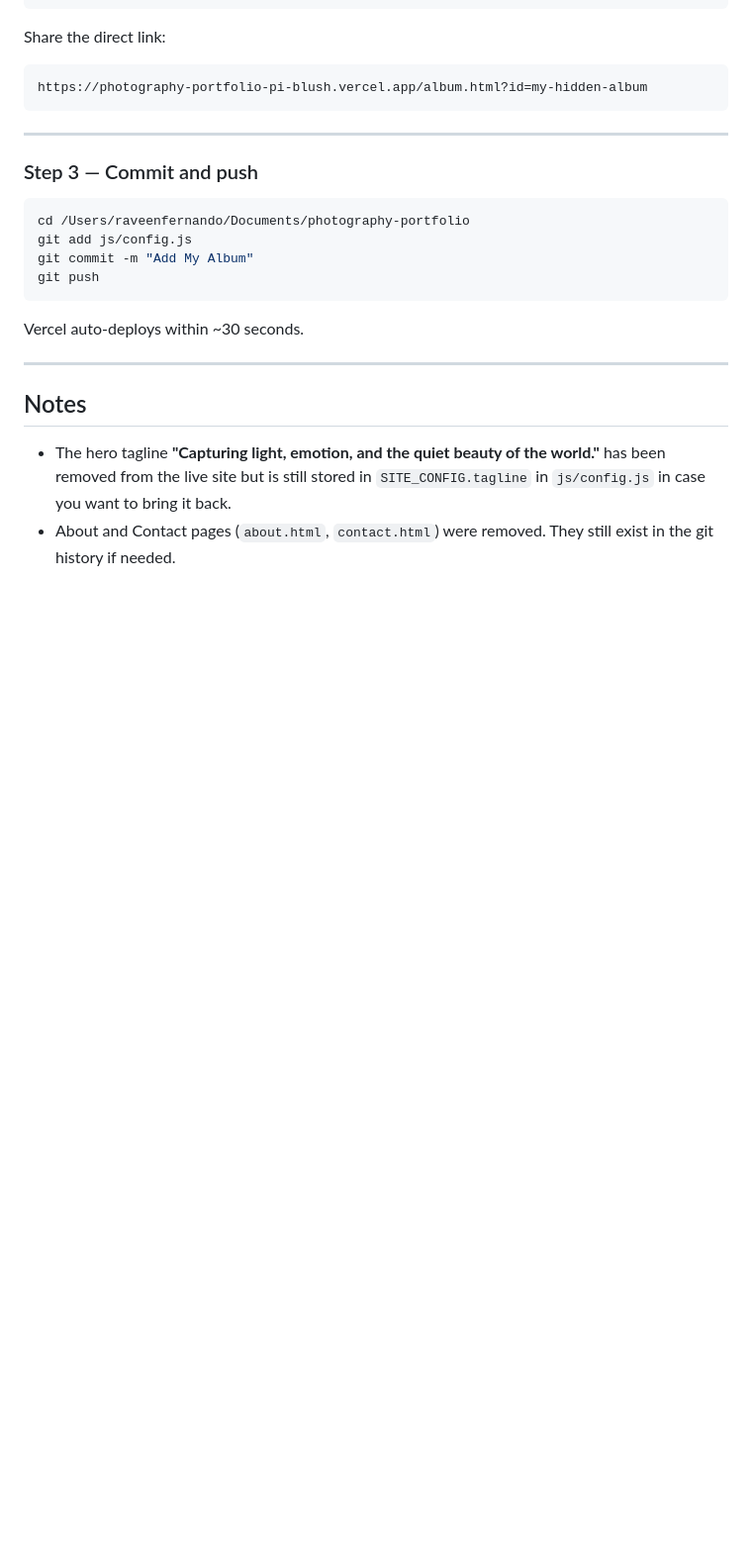
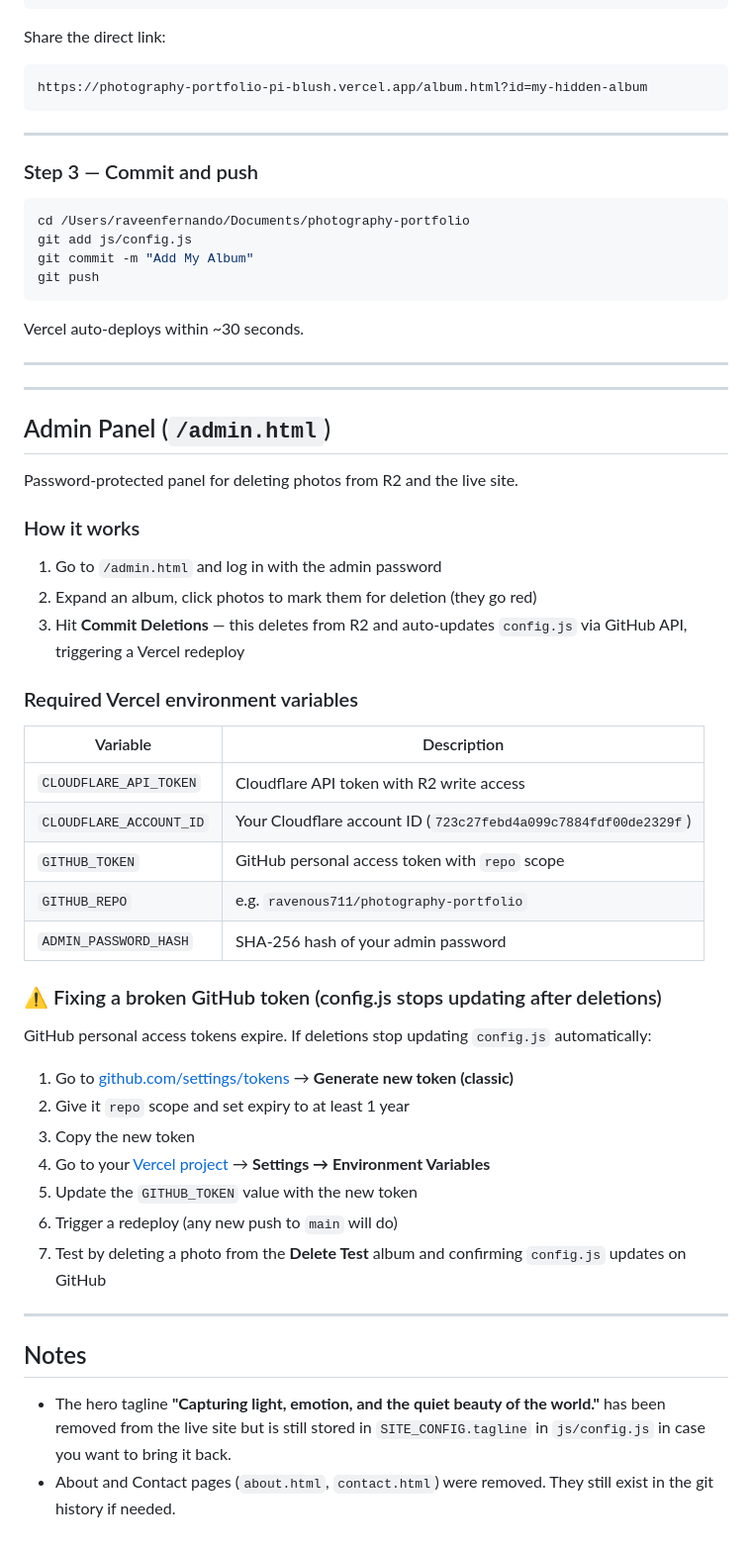
Before and after one commit to ravenous711/photography-portfolio, a Markdown page: README.md, the part around the change. Shown at 99% size. Drawn GitHub-style; blank space fills up the shorter version.

Commit message:
README: add admin panel docs and GitHub token refresh instructions
Co-authored-by: Cursor <cursoragent@cursor.com>

```diff
--- a/README.md
+++ b/README.md
@@ -145,6 +145,40 @@ Vercel auto-deploys within ~30 seconds.
 
 ---
 
+---
+
+## Admin Panel (`/admin.html`)
+
+Password-protected panel for deleting photos from R2 and the live site.
+
+### How it works
+1. Go to `/admin.html` and log in with the admin password
+2. Expand an album, click photos to mark them for deletion (they go red)
+3. Hit **Commit Deletions** — this deletes from R2 and auto-updates `config.js` via GitHub API, triggering a Vercel redeploy
+
+### Required Vercel environment variables
+| Variable | Description |
+|---|---|
+| `CLOUDFLARE_API_TOKEN` | Cloudflare API token with R2 write access |
+| `CLOUDFLARE_ACCOUNT_ID` | Your Cloudflare account ID (`723c27febd4a099c7884fdf00de2329f`) |
+| `GITHUB_TOKEN` | GitHub personal access token with `repo` scope |
+| `GITHUB_REPO` | e.g. `ravenous711/photography-portfolio` |
+| `ADMIN_PASSWORD_HASH` | SHA-256 hash of your admin password |
+
+### ⚠️ Fixing a broken GitHub token (config.js stops updating after deletions)
+
+GitHub personal access tokens expire. If deletions stop updating `config.js` automatically:
+
+1. Go to [github.com/settings/tokens](https://github.com/settings/tokens) → **Generate new token (classic)**
+2. Give it `repo` scope and set expiry to at least 1 year
+3. Copy the new token
+4. Go to your [Vercel project](https://vercel.com) → **Settings → Environment Variables**
+5. Update the `GITHUB_TOKEN` value with the new token
+6. Trigger a redeploy (any new push to `main` will do)
+7. Test by deleting a photo from the **Delete Test** album and confirming `config.js` updates on GitHub
+
+---
+
 ## Notes
 - The hero tagline **"Capturing light, emotion, and the quiet beauty of the world."** has been removed from the live site but is still stored in `SITE_CONFIG.tagline` in `js/config.js` in case you want to bring it back.
 - About and Contact pages (`about.html`, `contact.html`) were removed. They still exist in the git history if needed.
```
